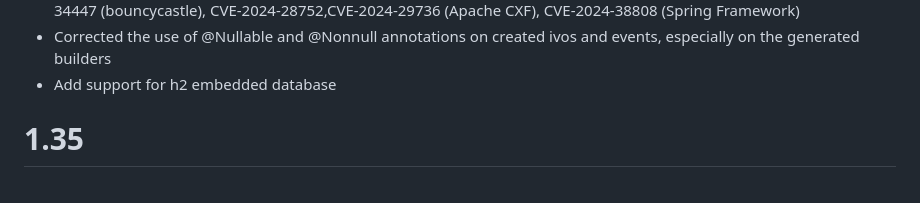
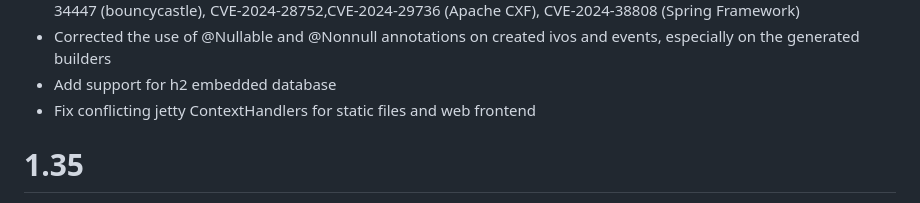
Before and after one commit to taimos/dvalin, a Markdown page: CHANGELOG.md, the part around the change. Rendered like a GitHub page.

Commit message:
Add bugfix to changelog

```diff
--- a/CHANGELOG.md
+++ b/CHANGELOG.md
@@ -32,6 +32,7 @@
 * Fixed vulnerabilities: CVE-2023-52428(nimbus-jose-jwt), CVE-2024-29857,CVE-2024-30171,CVE-2024-30172,CVE-2024-34447 (bouncycastle), CVE-2024-28752,CVE-2024-29736 (Apache CXF), CVE-2024-38808 (Spring Framework)
 * Corrected the use of @Nullable and @Nonnull annotations on created ivos and events, especially on the generated builders
 * Add support for h2 embedded database
+* Fix conflicting jetty ContextHandlers for static files and web frontend
 
 # 1.35
 * Update dependencies
```
